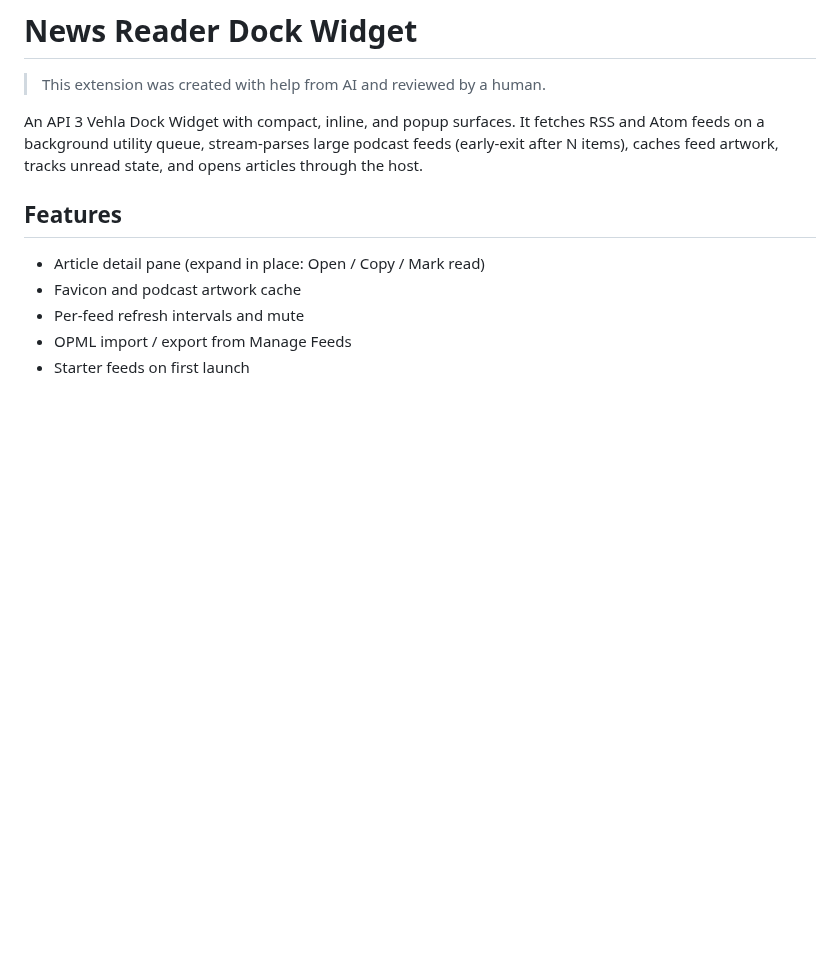
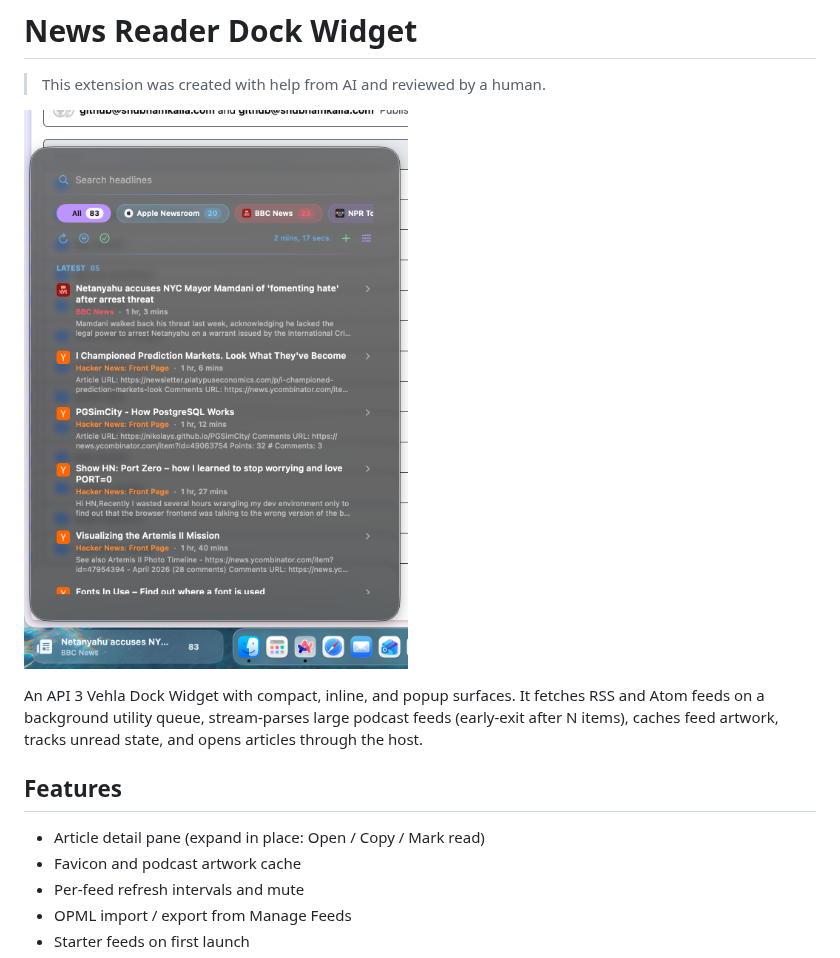
Before and after one commit to ibuhs/vehla-extensions, a Markdown page: extensions/news-dock-widget/README.md, the part around the change. Rendered like a GitHub page; pictures changed too: assets/news-reader-dock-widget.png (added); blank space fills up the shorter version.

Commit message:
Add News widget preview
Show the News Reader interface directly in its README so Store users can preview the widget before installing it.

```diff
--- a/extensions/news-dock-widget/README.md
+++ b/extensions/news-dock-widget/README.md
@@ -1,6 +1,8 @@
 # News Reader Dock Widget
 
 > This extension was created with help from AI and reviewed by a human.
+
+![News Reader Dock Widget](../../assets/news-reader-dock-widget.png)
 
 An API 3 Vehla Dock Widget with compact, inline, and popup surfaces.
 It fetches RSS and Atom feeds on a background utility queue, stream-parses large
```
